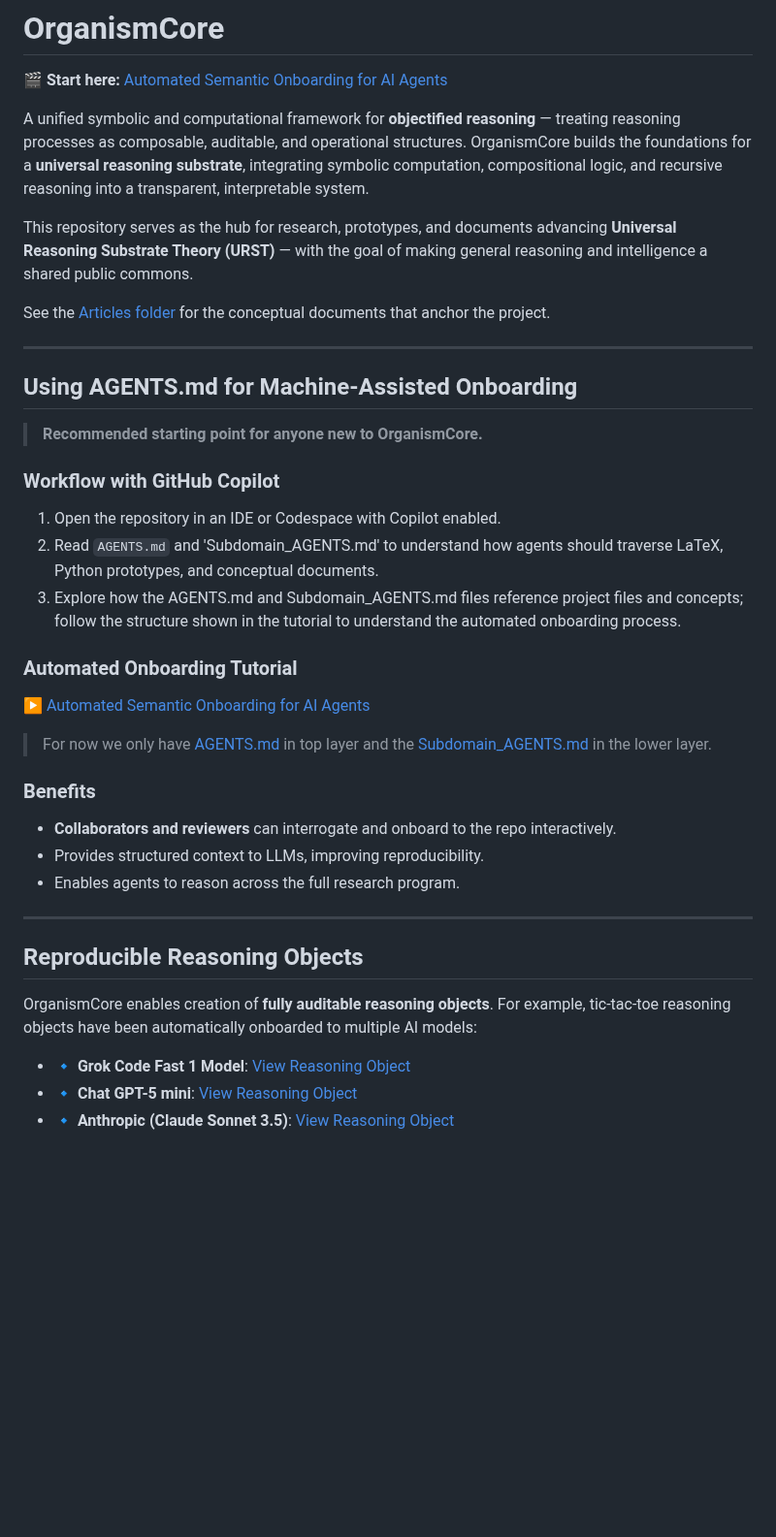
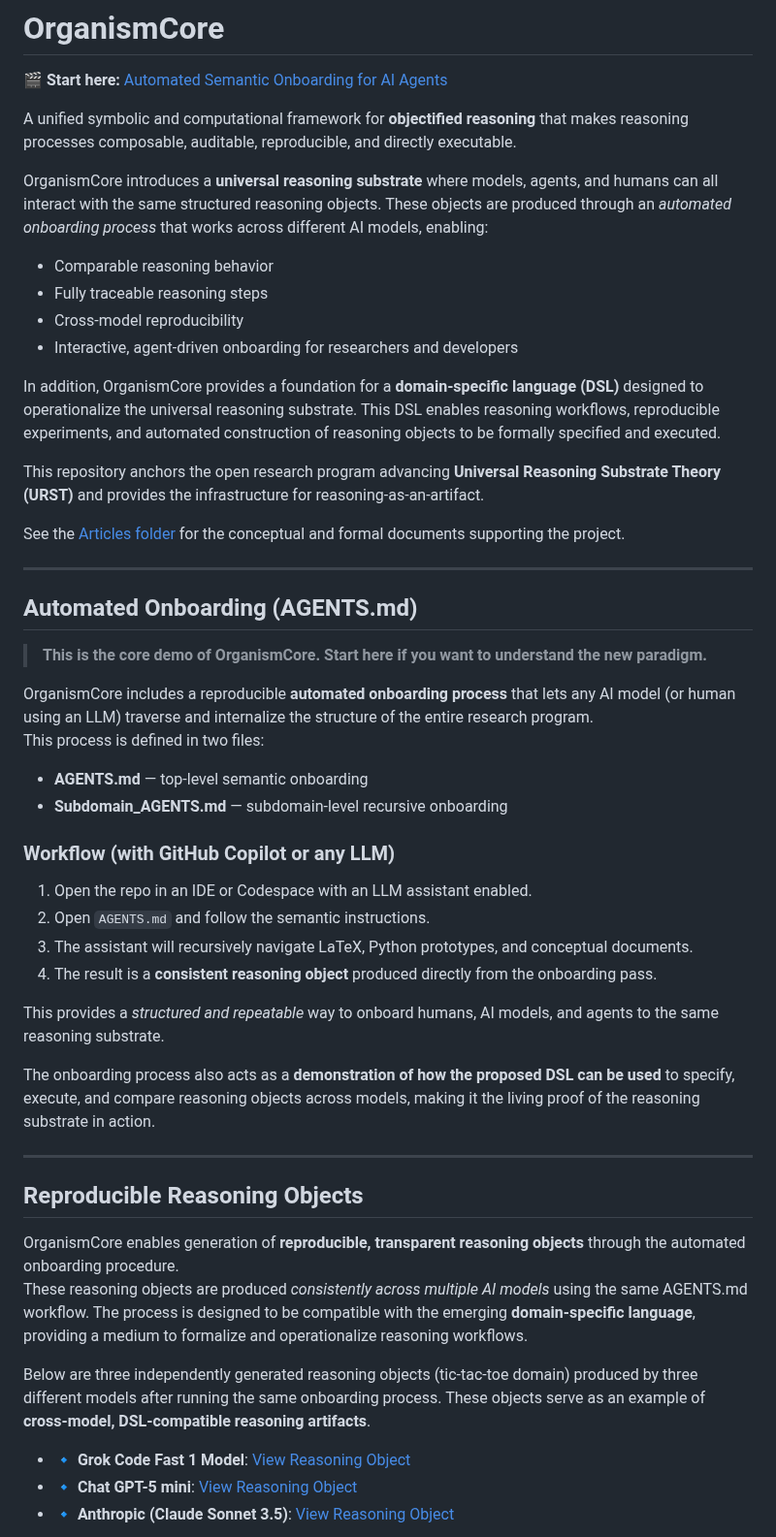
Before and after one commit to Eric-Robert-Lawson/OrganismCore, a Markdown page: README.md, the part around one of its changes. Shown at 97% size. GitHub-like rendering; blank space fills up the shorter version.

Commit message:
Revise README for improved explanation of OrganismCore
Updated README.md to enhance clarity and detail about the OrganismCore framework, automated onboarding process, and reasoning objects.

```diff
--- a/README.md
+++ b/README.md
@@ -2,43 +2,51 @@
 
 🎬 **Start here:** [Automated Semantic Onboarding for AI Agents](https://youtu.be/pEGlSHxKASw)
 
+A unified symbolic and computational framework for **objectified reasoning** that makes reasoning processes composable, auditable, reproducible, and directly executable.
 
-A unified symbolic and computational framework for **objectified reasoning** — treating reasoning processes as composable, auditable, and operational structures. OrganismCore builds the foundations for a **universal reasoning substrate**, integrating symbolic computation, compositional logic, and recursive reasoning into a transparent, interpretable system.
+OrganismCore introduces a **universal reasoning substrate** where models, agents, and humans can all interact with the same structured reasoning objects. These objects are produced through an *automated onboarding process* that works across different AI models, enabling:
 
-This repository serves as the hub for research, prototypes, and documents advancing **Universal Reasoning Substrate Theory (URST)** — with the goal of making general reasoning and intelligence a shared public commons.
+- Comparable reasoning behavior
+- Fully traceable reasoning steps
+- Cross-model reproducibility
+- Interactive, agent-driven onboarding for researchers and developers
 
-See the [Articles folder](/Articles/) for the conceptual documents that anchor the project.
+In addition, OrganismCore provides a foundation for a **domain-specific language (DSL)** designed to operationalize the universal reasoning substrate. This DSL enables reasoning workflows, reproducible experiments, and automated construction of reasoning objects to be formally specified and executed.
 
+This repository anchors the open research program advancing **Universal Reasoning Substrate Theory (URST)** and provides the infrastructure for reasoning-as-an-artifact.
+
+See the [Articles folder](/Articles/) for the conceptual and formal documents supporting the project.
 
 ---
 
-## Using AGENTS.md for Machine-Assisted Onboarding
+## Automated Onboarding (AGENTS.md)
 
-> **Recommended starting point for anyone new to OrganismCore.**
+> **This is the core demo of OrganismCore. Start here if you want to understand the new paradigm.**
 
-### Workflow with GitHub Copilot
+OrganismCore includes a reproducible **automated onboarding process** that lets any AI model (or human using an LLM) traverse and internalize the structure of the entire research program.
+This process is defined in two files:
 
-1. Open the repository in an IDE or Codespace with Copilot enabled.
-2. Read `AGENTS.md` and 'Subdomain_AGENTS.md' to understand how agents should traverse LaTeX, Python prototypes, and conceptual documents.
-3. Explore how the AGENTS.md and Subdomain_AGENTS.md files reference project files and concepts; follow the structure shown in the tutorial to understand the automated onboarding process.
+- **AGENTS.md** — top-level semantic onboarding
+- **Subdomain_AGENTS.md** — subdomain-level recursive onboarding
 
+### Workflow (with GitHub Copilot or any LLM)
 
-### Automated Onboarding Tutorial
+1. Open the repo in an IDE or Codespace with an LLM assistant enabled.
+2. Open `AGENTS.md` and follow the semantic instructions.
+3. The assistant will recursively navigate LaTeX, Python prototypes, and conceptual documents.
+4. The result is a **consistent reasoning object** produced directly from the onboarding pass.
 
-[▶ Automated Semantic Onboarding for AI Agents](https://youtu.be/pEGlSHxKASw)
+This provides a *structured and repeatable* way to onboard humans, AI models, and agents to the same reasoning substrate.
 
-> For now we only have [AGENTS.md](AGENTS.md) in top layer and the [Subdomain_AGENTS.md](Subdomain_Articles/Subdomain_AGENTS.md) in the lower layer.
-
-### Benefits
-
-- **Collaborators and reviewers** can interrogate and onboard to the repo interactively.
-- Provides structured context to LLMs, improving reproducibility.
-- Enables agents to reason across the full research program.
+The onboarding process also acts as a **demonstration of how the proposed DSL can be used** to specify, execute, and compare reasoning objects across models, making it the living proof of the reasoning substrate in action.
 
 ---
 ## Reproducible Reasoning Objects
 
-OrganismCore enables creation of **fully auditable reasoning objects**. For example, tic-tac-toe reasoning objects have been automatically onboarded to multiple AI models:
+OrganismCore enables generation of **reproducible, transparent reasoning objects** through the automated onboarding procedure.
+These reasoning objects are produced *consistently across multiple AI models* using the same AGENTS.md workflow. The process is designed to be compatible with the emerging **domain-specific language**, providing a medium to formalize and operationalize reasoning workflows.
+
+Below are three independently generated reasoning objects (tic-tac-toe domain) produced by three different models after running the same onboarding process. These objects serve as an example of **cross-model, DSL-compatible reasoning artifacts**.
 
 - 🔹 **Grok Code Fast 1 Model**: [View Reasoning Object](https://github.com/copilot/share/82541130-42a0-8cd0-b100-5e07e01360ae)
 - 🔹 **Chat GPT-5 mini**: [View Reasoning Object](https://github.com/copilot/share/8a3c51a0-43a4-8cd0-8102-dc0ec4d949bc)
```
Also changed, not shown: other parts of README.md (+30 -0 lines).
